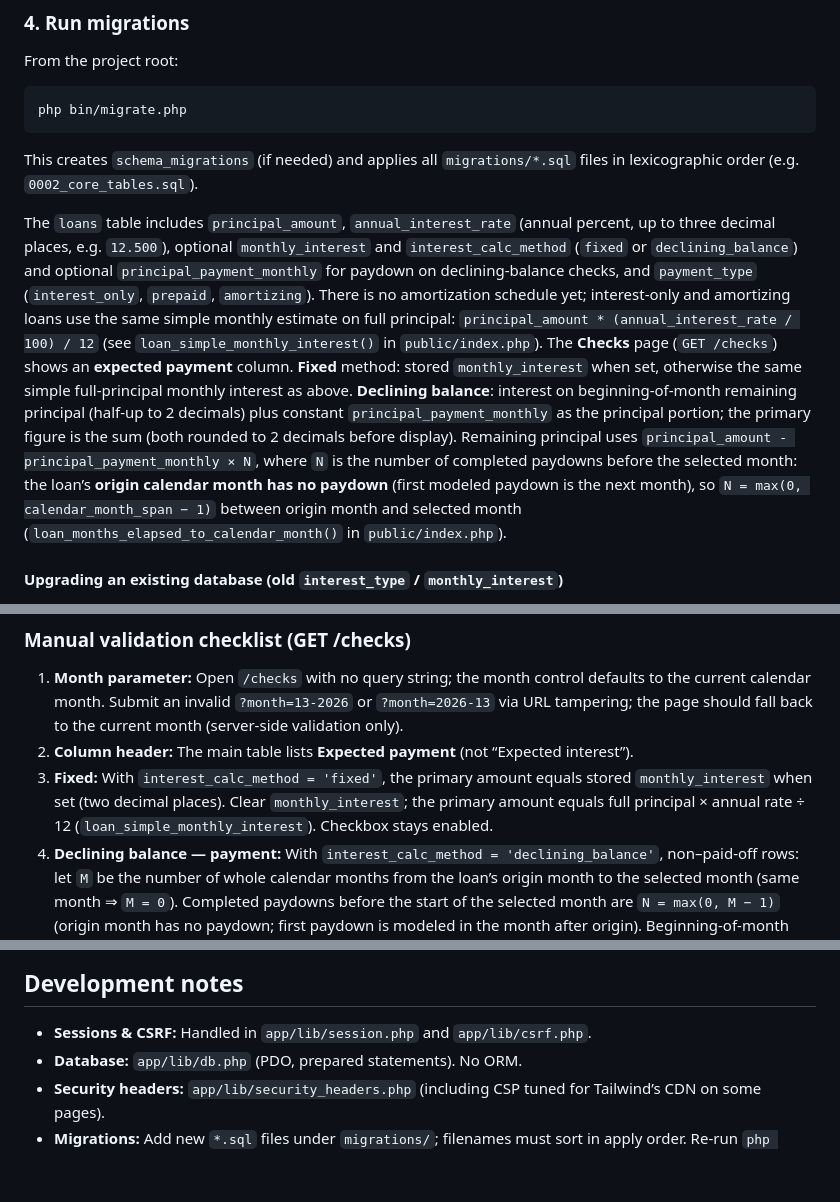
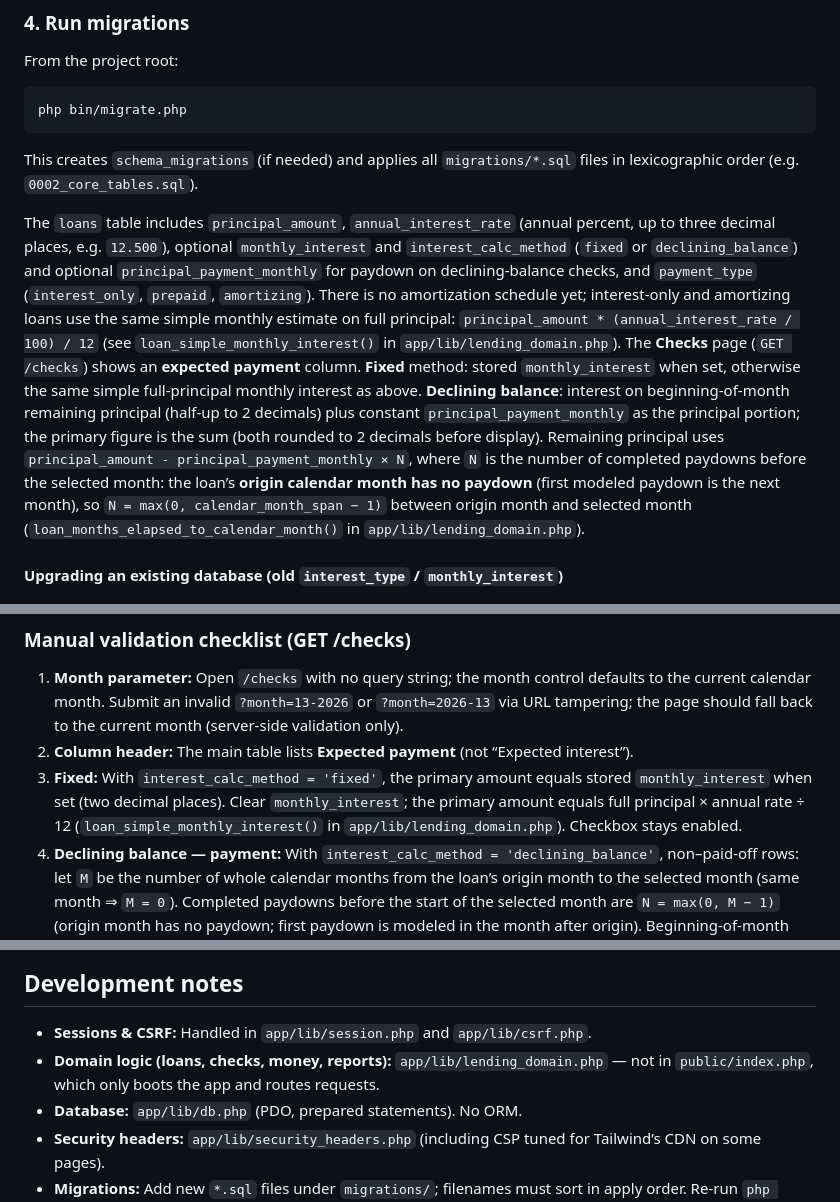
Before and after one commit to stevepao/priv-lending, a Markdown page: README.md, 3 parts joined by grey strips. GitHub-like rendering; blank space fills up the shorter version.

Commit message:
Docs: point loan helper references to lending_domain.php.
README incorrectly cited public/index.php for loan_simple_monthly_interest and loan_months_elapsed_to_calendar_month; clarify domain logic lives in app/lib/lending_domain.php.

Co-authored-by: Cursor <cursoragent@cursor.com>

```diff
--- a/README.md
+++ b/README.md
@@ -60,7 +60,7 @@ php bin/migrate.php
 
 This creates `schema_migrations` (if needed) and applies all `migrations/*.sql` files in lexicographic order (e.g. `0002_core_tables.sql`).
 
-The `loans` table includes `principal_amount`, `annual_interest_rate` (annual percent, up to three decimal places, e.g. `12.500`), optional `monthly_interest` and `interest_calc_method` (`fixed` or `declining_balance`) and optional `principal_payment_monthly` for paydown on declining-balance checks, and `payment_type` (`interest_only`, `prepaid`, `amortizing`). There is no amortization schedule yet; interest-only and amortizing loans use the same simple monthly estimate on full principal: `principal_amount * (annual_interest_rate / 100) / 12` (see `loan_simple_monthly_interest()` in `public/index.php`). The **Checks** page (`GET /checks`) shows an **expected payment** column. **Fixed** method: stored `monthly_interest` when set, otherwise the same simple full-principal monthly interest as above. **Declining balance**: interest on beginning-of-month remaining principal (half-up to 2 decimals) plus constant `principal_payment_monthly` as the principal portion; the primary figure is the sum (both rounded to 2 decimals before display). Remaining principal uses `principal_amount - principal_payment_monthly × N`, where `N` is the number of completed paydowns before the selected month: the loan’s **origin calendar month has no paydown** (first modeled paydown is the next month), so `N = max(0, calendar_month_span − 1)` between origin month and selected month (`loan_months_elapsed_to_calendar_month()` in `public/index.php`).
+The `loans` table includes `principal_amount`, `annual_interest_rate` (annual percent, up to three decimal places, e.g. `12.500`), optional `monthly_interest` and `interest_calc_method` (`fixed` or `declining_balance`) and optional `principal_payment_monthly` for paydown on declining-balance checks, and `payment_type` (`interest_only`, `prepaid`, `amortizing`). There is no amortization schedule yet; interest-only and amortizing loans use the same simple monthly estimate on full principal: `principal_amount * (annual_interest_rate / 100) / 12` (see `loan_simple_monthly_interest()` in `app/lib/lending_domain.php`). The **Checks** page (`GET /checks`) shows an **expected payment** column. **Fixed** method: stored `monthly_interest` when set, otherwise the same simple full-principal monthly interest as above. **Declining balance**: interest on beginning-of-month remaining principal (half-up to 2 decimals) plus constant `principal_payment_monthly` as the principal portion; the primary figure is the sum (both rounded to 2 decimals before display). Remaining principal uses `principal_amount - principal_payment_monthly × N`, where `N` is the number of completed paydowns before the selected month: the loan’s **origin calendar month has no paydown** (first modeled paydown is the next month), so `N = max(0, calendar_month_span − 1)` between origin month and selected month (`loan_months_elapsed_to_calendar_month()` in `app/lib/lending_domain.php`).
 
 #### Upgrading an existing database (old `interest_type` / `monthly_interest`)
 
@@ -120,7 +120,7 @@ ALTER TABLE loans ADD COLUMN principal_payment_monthly DECIMAL(12, 2) NULL AFTER
 
 1. **Month parameter:** Open `/checks` with no query string; the month control defaults to the current calendar month. Submit an invalid `?month=13-2026` or `?month=2026-13` via URL tampering; the page should fall back to the current month (server-side validation only).
 2. **Column header:** The main table lists **Expected payment** (not “Expected interest”).
-3. **Fixed:** With `interest_calc_method = 'fixed'`, the primary amount equals stored `monthly_interest` when set (two decimal places). Clear `monthly_interest`; the primary amount equals full principal × annual rate ÷ 12 (`loan_simple_monthly_interest`). Checkbox stays enabled.
+3. **Fixed:** With `interest_calc_method = 'fixed'`, the primary amount equals stored `monthly_interest` when set (two decimal places). Clear `monthly_interest`; the primary amount equals full principal × annual rate ÷ 12 (`loan_simple_monthly_interest()` in `app/lib/lending_domain.php`). Checkbox stays enabled.
 4. **Declining balance — payment:** With `interest_calc_method = 'declining_balance'`, non–paid-off rows: let `M` be the number of whole calendar months from the loan’s origin month to the selected month (same month ⇒ `M = 0`). Completed paydowns before the start of the selected month are `N = max(0, M − 1)` (origin month has no paydown; first paydown is modeled in the month after origin). Beginning-of-month remaining principal is `principal_amount − principal_payment_monthly × N` (clamped to ≥ 0). Expected interest is `remaining × (annual_interest_rate / 100) / 12`, half-up to 2 decimals. Expected principal portion equals `principal_payment_monthly` (2 decimals). **Expected payment** (primary) is interest + principal. Example: origin May 2025, selected May 2026, $150k, 13% annual, $4k/month paydown ⇒ `M = 12`, `N = 11`, remaining $106k, interest about $1,148.33, total about $5,148.33. Under the primary amount, two small lines show `interest: $…` and `principal: $…`.
 5. **Declining balance — paid off:** When remaining principal at the start of the selected month is ≤ 0, the primary cell shows "—", secondary line "Paid off", checkbox disabled. Notes column stays empty.
 6. **Prepaid:** Loans with `payment_type = 'prepaid'` appear only in the prepaid table at the bottom with the informational note; they are not included in the main expected-payment table.
@@ -134,6 +134,7 @@ ALTER TABLE loans ADD COLUMN principal_payment_monthly DECIMAL(12, 2) NULL AFTER
 ## Development notes
 
 - **Sessions & CSRF:** Handled in `app/lib/session.php` and `app/lib/csrf.php`.
+- **Domain logic (loans, checks, money, reports):** `app/lib/lending_domain.php` — not in `public/index.php`, which only boots the app and routes requests.
 - **Database:** `app/lib/db.php` (PDO, prepared statements). No ORM.
 - **Security headers:** `app/lib/security_headers.php` (including CSP tuned for Tailwind’s CDN on some pages).
 - **Migrations:** Add new `*.sql` files under `migrations/`; filenames must sort in apply order. Re-run `php bin/migrate.php` to apply pending files.
```
